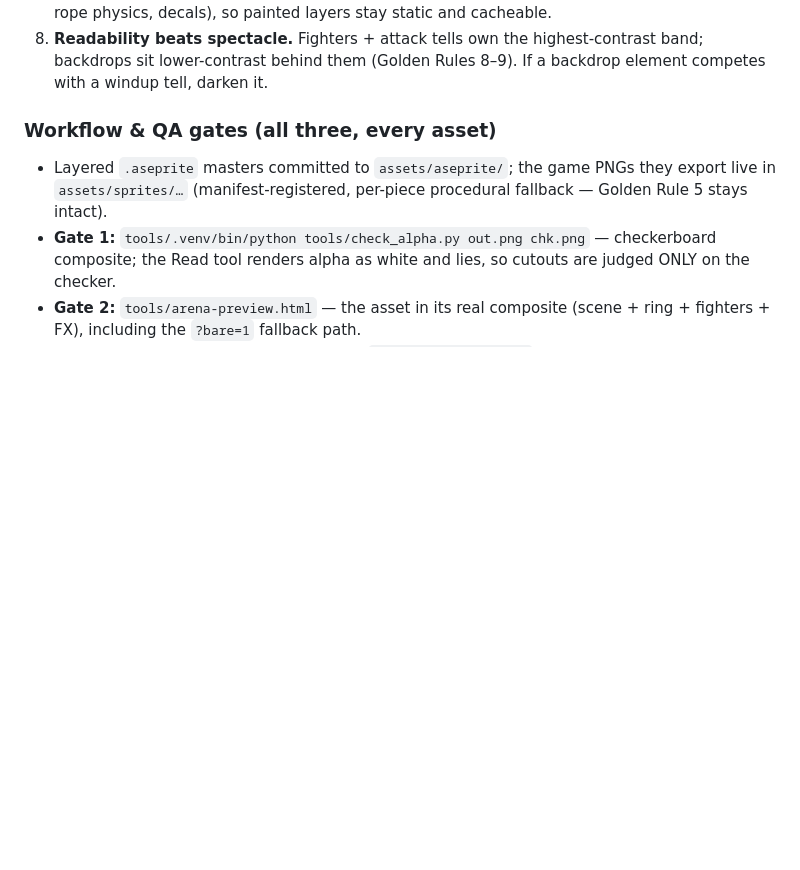
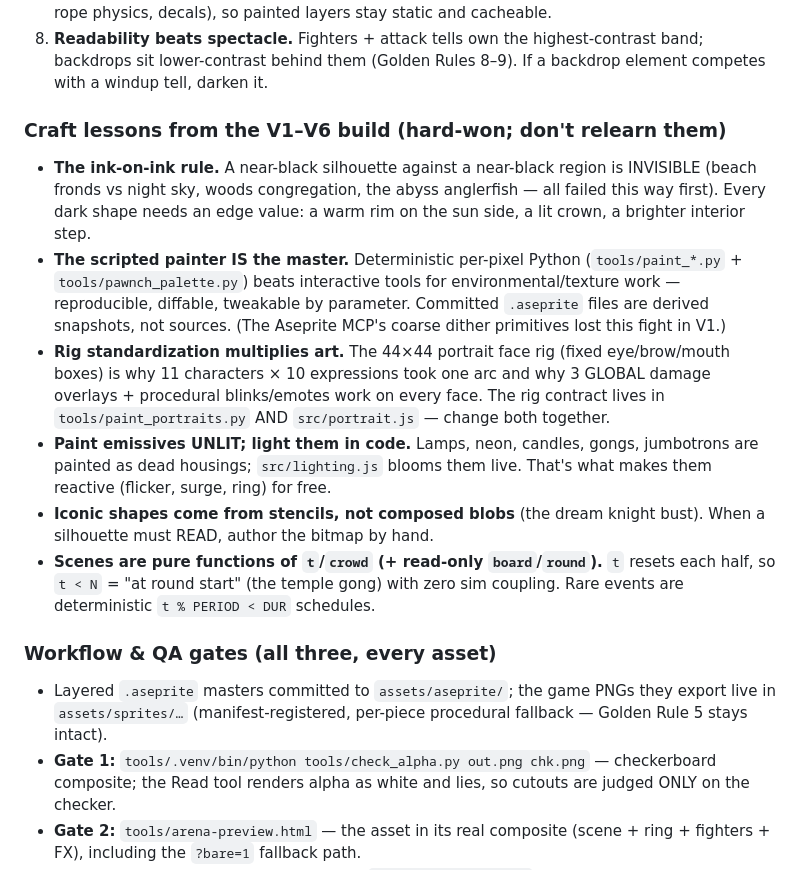
Before and after one commit to HeyImB3/PAWNCH, a Markdown page: docs/ART_BIBLE.md, the part around the change. Rendered like a GitHub page; blank space fills up the shorter version.

Commit message:
docs: craft lessons in the Art Bible + arena/portrait patterns in CLAUDE.md common tasks
Co-Authored-By: Claude Fable 5 <noreply@anthropic.com>

```diff
--- a/docs/ART_BIBLE.md
+++ b/docs/ART_BIBLE.md
@@ -37,6 +37,31 @@ Spec: `docs/superpowers/specs/2026-07-20-visual-overhaul-design.md`.
 8. **Readability beats spectacle.** Fighters + attack tells own the
    highest-contrast band; backdrops sit lower-contrast behind them (Golden
    Rules 8–9). If a backdrop element competes with a windup tell, darken it.
+
+### Craft lessons from the V1–V6 build (hard-won; don't relearn them)
+
+- **The ink-on-ink rule.** A near-black silhouette against a near-black region
+  is INVISIBLE (beach fronds vs night sky, woods congregation, the abyss
+  anglerfish — all failed this way first). Every dark shape needs an edge
+  value: a warm rim on the sun side, a lit crown, a brighter interior step.
+- **The scripted painter IS the master.** Deterministic per-pixel Python
+  (`tools/paint_*.py` + `tools/pawnch_palette.py`) beats interactive tools for
+  environmental/texture work — reproducible, diffable, tweakable by parameter.
+  Committed `.aseprite` files are derived snapshots, not sources. (The
+  Aseprite MCP's coarse dither primitives lost this fight in V1.)
+- **Rig standardization multiplies art.** The 44×44 portrait face rig (fixed
+  eye/brow/mouth boxes) is why 11 characters × 10 expressions took one arc and
+  why 3 GLOBAL damage overlays + procedural blinks/emotes work on every face.
+  The rig contract lives in `tools/paint_portraits.py` AND `src/portrait.js`
+  — change both together.
+- **Paint emissives UNLIT; light them in code.** Lamps, neon, candles, gongs,
+  jumbotrons are painted as dead housings; `src/lighting.js` blooms them live.
+  That's what makes them reactive (flicker, surge, ring) for free.
+- **Iconic shapes come from stencils, not composed blobs** (the dream knight
+  bust). When a silhouette must READ, author the bitmap by hand.
+- **Scenes are pure functions of `t`/`crowd` (+ read-only `board`/`round`).**
+  `t` resets each half, so `t < N` = "at round start" (the temple gong) with
+  zero sim coupling. Rare events are deterministic `t % PERIOD < DUR` schedules.
 
 ### Workflow & QA gates (all three, every asset)
 
```
Also changed, not shown: CLAUDE.md (+12 -0 lines).
